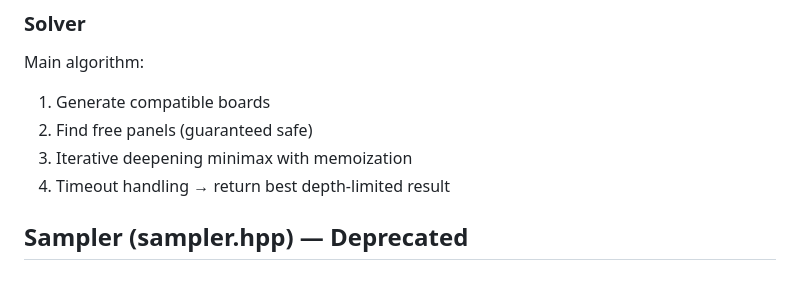
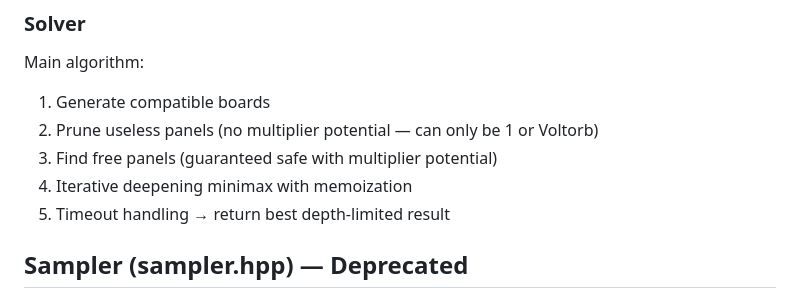
Before and after one commit to GimmyTomas/voltorb-flip, a Markdown page: documentation/architecture.md, the part around the change. Drawn GitHub-style.

```diff
--- a/documentation/architecture.md
+++ b/documentation/architecture.md
@@ -95,9 +95,10 @@ Output:
 ### Solver
 Main algorithm:
 1. Generate compatible boards
-2. Find free panels (guaranteed safe)
-3. Iterative deepening minimax with memoization
-4. Timeout handling → return best depth-limited result
+2. Prune useless panels (no multiplier potential — can only be 1 or Voltorb)
+3. Find free panels (guaranteed safe with multiplier potential)
+4. Iterative deepening minimax with memoization
+5. Timeout handling → return best depth-limited result
 
 ## Sampler (sampler.hpp) — Deprecated
 
```
Also changed, not shown: documentation/algorithm.md (+29 -8 lines), documentation/optimal_solver.md (+22 -5 lines).
